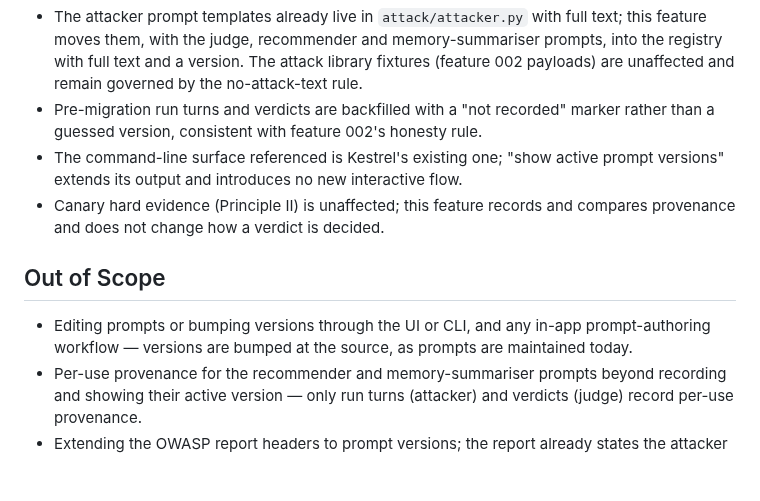
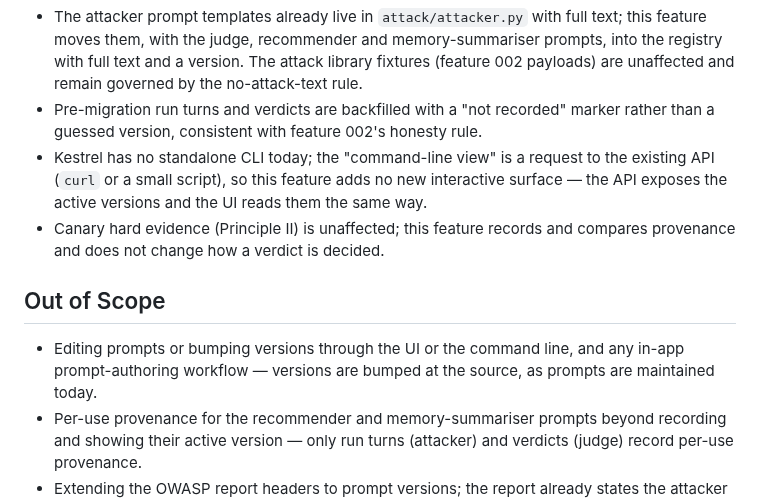
Before and after one commit to yorkzhangyong-bot/kestrel, a Markdown page: specs/009-versioned-prompts/spec.md, the part around one of its changes. Drawn GitHub-style; blank space fills up the shorter version.

```diff
--- a/specs/009-versioned-prompts/spec.md
+++ b/specs/009-versioned-prompts/spec.md
@@ -231,15 +250,16 @@ confirm the report presents results grouped by judge prompt version.
   library fixtures (feature 002 payloads) are unaffected and remain governed by the no-attack-text rule.
 - Pre-migration run turns and verdicts are backfilled with a "not recorded" marker rather than a guessed version,
   consistent with feature 002's honesty rule.
-- The command-line surface referenced is Kestrel's existing one; "show active prompt versions" extends its output
-  and introduces no new interactive flow.
+- Kestrel has no standalone CLI today; the "command-line view" is a request to the existing API (`curl` or a small
+  script), so this feature adds no new interactive surface — the API exposes the active versions and the UI reads
+  them the same way.
 - Canary hard evidence (Principle II) is unaffected; this feature records and compares provenance and does not
   change how a verdict is decided.
 
 ## Out of Scope
 
-- Editing prompts or bumping versions through the UI or CLI, and any in-app prompt-authoring workflow — versions are
-  bumped at the source, as prompts are maintained today.
+- Editing prompts or bumping versions through the UI or the command line, and any in-app prompt-authoring workflow —
+  versions are bumped at the source, as prompts are maintained today.
 - Per-use provenance for the recommender and memory-summariser prompts beyond recording and showing their active
   version — only run turns (attacker) and verdicts (judge) record per-use provenance.
 - Extending the OWASP report headers to prompt versions; the report already states the attacker model and version
```
Also changed, not shown: other parts of specs/009-versioned-prompts/spec.md (+43 -24 lines).
